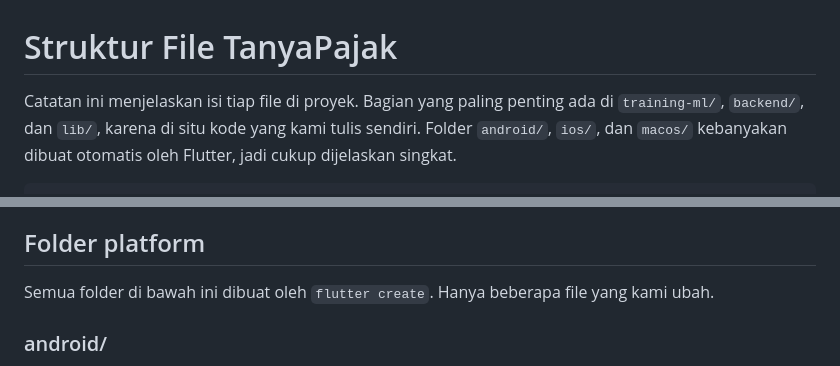
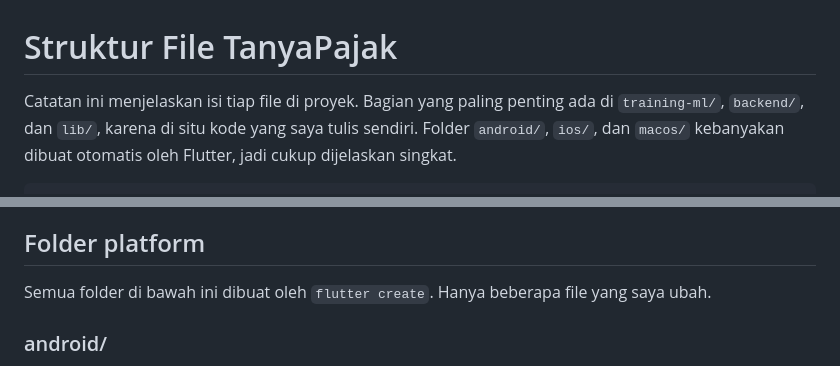
Before and after one commit to dessicahartono/tanya-pajak, a Markdown page: docs/struktur-file.md, 2 parts joined by grey strips. Drawn GitHub-style.

```diff
--- a/docs/struktur-file.md
+++ b/docs/struktur-file.md
@@ -1,7 +1,7 @@
 # Struktur File TanyaPajak
 
 Catatan ini menjelaskan isi tiap file di proyek. Bagian yang paling penting ada di
-`training-ml/`, `backend/`, dan `lib/`, karena di situ kode yang kami tulis sendiri.
+`training-ml/`, `backend/`, dan `lib/`, karena di situ kode yang saya tulis sendiri.
 Folder `android/`, `ios/`, dan `macos/` kebanyakan dibuat otomatis oleh Flutter, jadi
 cukup dijelaskan singkat.
 
@@ -304,7 +304,7 @@ dianggap `true`.
 ## Folder platform
 
 Semua folder di bawah ini dibuat oleh `flutter create`. Hanya beberapa file yang
-kami ubah.
+saya ubah.
 
 ### android/
 
```
Also changed, not shown: README.md (+50 -23 lines).
